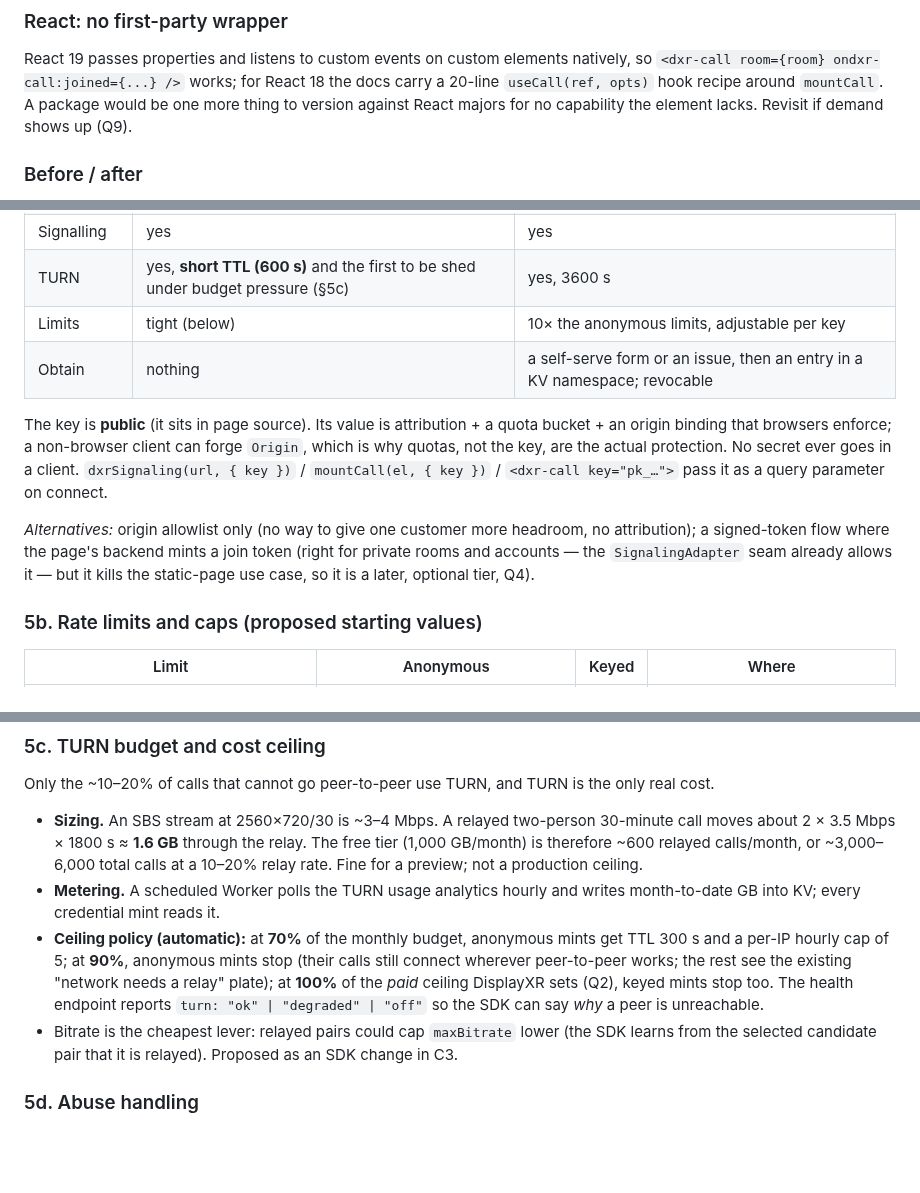
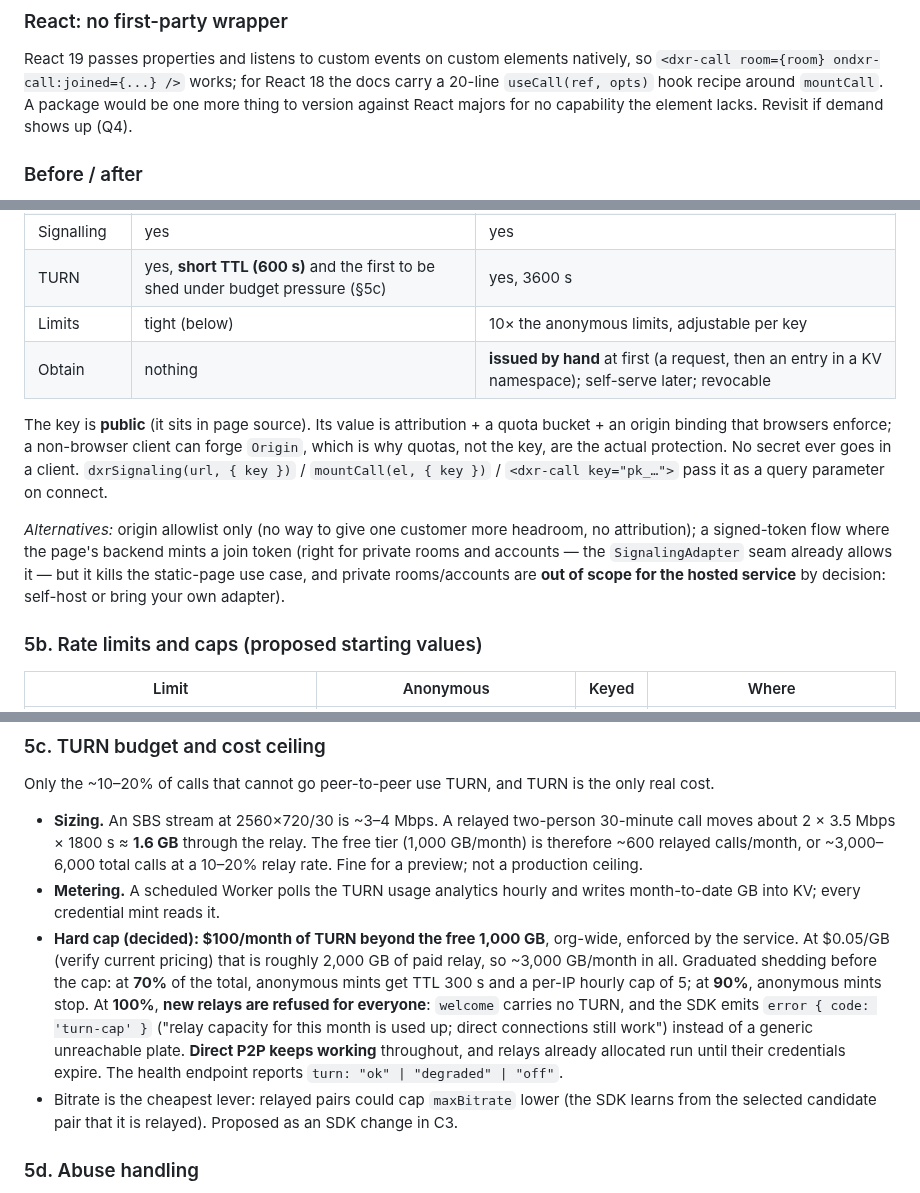
Before and after one commit to DisplayXR/displayxr-web, a Markdown page: docs/rfcs/0003-call-developer-experience.md, 3 parts joined by grey strips. Drawn GitHub-style; blank space fills up the shorter version.

```diff
--- a/docs/rfcs/0003-call-developer-experience.md
+++ b/docs/rfcs/0003-call-developer-experience.md
@@ -151,7 +179,7 @@ conflicts with `"sideEffects": false` and is invisible in review; making lift a
 React 19 passes properties and listens to custom events on custom elements natively, so
 `<dxr-call room={room} ondxr-call:joined={...} />` works; for React 18 the docs carry a 20-line
 `useCall(ref, opts)` hook recipe around `mountCall`. A package would be one more thing to version
-against React majors for no capability the element lacks. Revisit if demand shows up (Q9).
+against React majors for no capability the element lacks. Revisit if demand shows up (Q4).
 
 ### Before / after
 
@@ -491,7 +519,7 @@ and something DisplayXR can run without a surprise bill or an outage caused by o
 | Signalling | yes | yes |
 | TURN | yes, **short TTL (600 s)** and the first to be shed under budget pressure (§5c) | yes, 3600 s |
 | Limits | tight (below) | 10× the anonymous limits, adjustable per key |
-| Obtain | nothing | a self-serve form or an issue, then an entry in a KV namespace; revocable |
+| Obtain | nothing | **issued by hand** at first (a request, then an entry in a KV namespace); self-serve later; revocable |
 
 The key is **public** (it sits in page source). Its value is attribution + a quota bucket + an origin
 binding that browsers enforce; a non-browser client can forge `Origin`, which is why quotas, not the
@@ -501,7 +529,8 @@ key, are the actual protection. No secret ever goes in a client. `dxrSignaling(u
 *Alternatives:* origin allowlist only (no way to give one customer more headroom, no attribution);
 a signed-token flow where the page's backend mints a join token (right for private rooms and
 accounts — the `SignalingAdapter` seam already allows it — but it kills the static-page use case,
-so it is a later, optional tier, Q4).
+and private rooms/accounts are **out of scope for the hosted service** by decision: self-host or
+bring your own adapter).
 
 ### 5b. Rate limits and caps (proposed starting values)
 
@@ -528,11 +557,14 @@ Only the ~10–20% of calls that cannot go peer-to-peer use TURN, and TURN is th
   preview; not a production ceiling.
 - **Metering.** A scheduled Worker polls the TURN usage analytics hourly and writes month-to-date
   GB into KV; every credential mint reads it.
-- **Ceiling policy (automatic):** at **70%** of the monthly budget, anonymous mints get TTL 300 s
-  and a per-IP hourly cap of 5; at **90%**, anonymous mints stop (their calls still connect
-  wherever peer-to-peer works; the rest see the existing "network needs a relay" plate); at
-  **100%** of the *paid* ceiling DisplayXR sets (Q2), keyed mints stop too. The health endpoint
-  reports `turn: "ok" | "degraded" | "off"` so the SDK can say *why* a peer is unreachable.
+- **Hard cap (decided): $100/month of TURN beyond the free 1,000 GB**, org-wide, enforced by the
+  service. At $0.05/GB (verify current pricing) that is roughly 2,000 GB of paid relay, so ~3,000 GB/month in all.
+  Graduated shedding before the cap: at **70%** of the total, anonymous mints get TTL 300 s and a per-IP
+  hourly cap of 5; at **90%**, anonymous mints stop. At **100%**, **new relays are refused for everyone**:
+  `welcome` carries no TURN, and the SDK emits `error { code: 'turn-cap' }` ("relay capacity for this
+  month is used up; direct connections still work") instead of a generic unreachable plate.
+  **Direct P2P keeps working** throughout, and relays already allocated run until their credentials
+  expire. The health endpoint reports `turn: "ok" | "degraded" | "off"`.
 - Bitrate is the cheapest lever: relayed pairs could cap `maxBitrate` lower (the SDK learns from
   the selected candidate pair that it is relayed). Proposed as an SDK change in C3.
 
```
Also changed, not shown: other parts of docs/rfcs/0003-call-developer-experience.md (+98 -28 lines).
